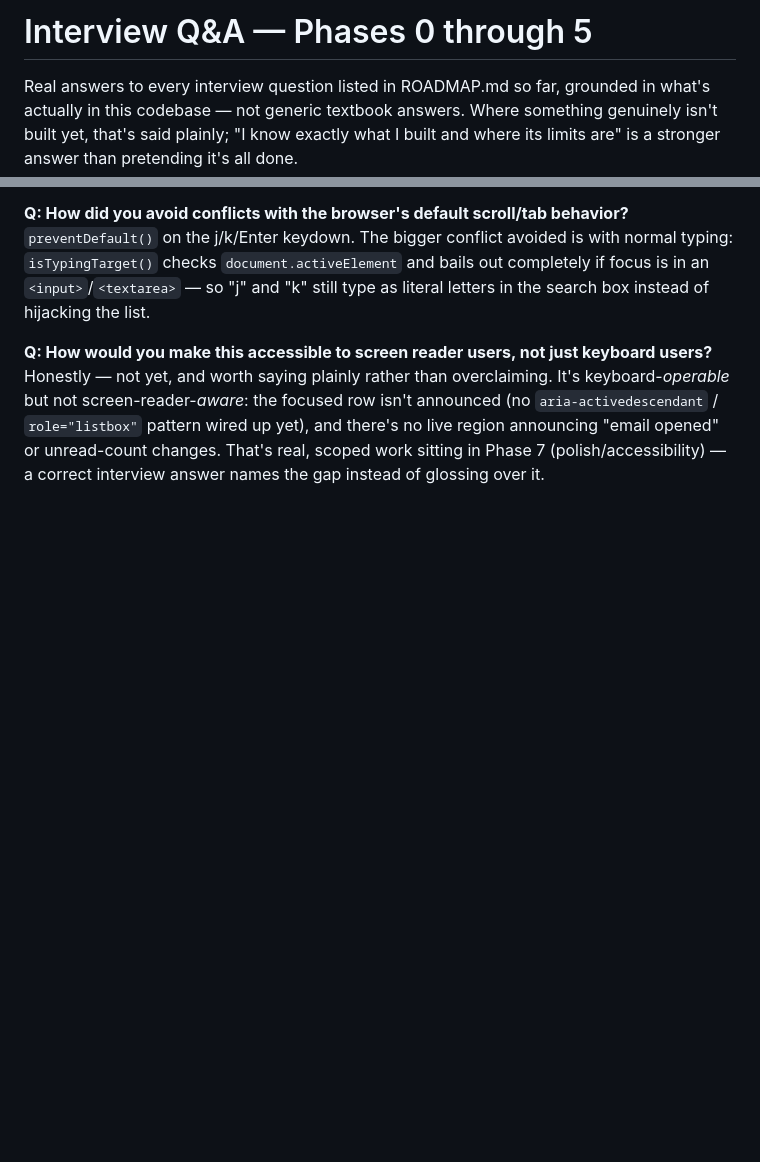
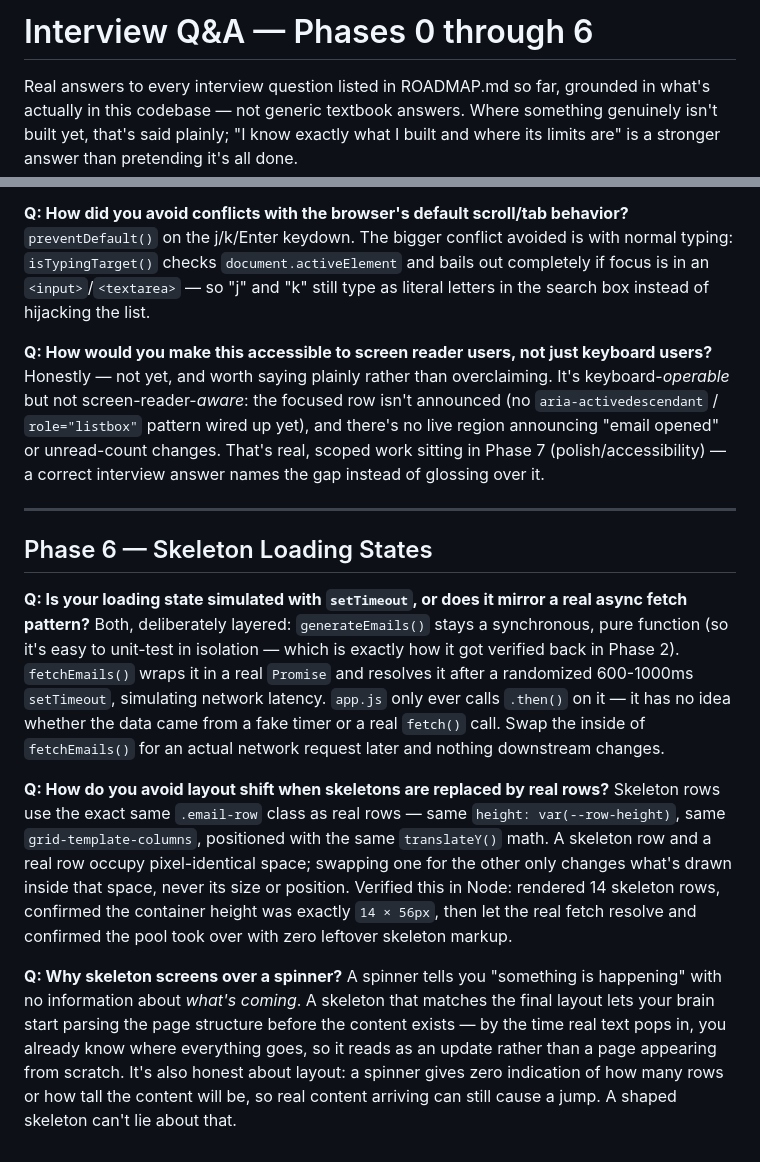
Before and after one commit to KrishnaVarma024/gmail-clone, a Markdown page: INTERVIEW_PREP.md, 2 parts joined by grey strips. Drawn GitHub-style; blank space fills up the shorter version.

Commit message:
Add Phase 6 interview Q&A

```diff
--- a/INTERVIEW_PREP.md
+++ b/INTERVIEW_PREP.md
@@ -1,4 +1,4 @@
-# Interview Q&A — Phases 0 through 5
+# Interview Q&A — Phases 0 through 6
 
 Real answers to every interview question listed in ROADMAP.md so far,
 grounded in what's actually in this codebase — not generic textbook
@@ -211,3 +211,37 @@ wired up yet), and there's no live region announcing "email opened" or
 unread-count changes. That's real, scoped work sitting in Phase 7
 (polish/accessibility) — a correct interview answer names the gap
 instead of glossing over it.
+
+---
+
+## Phase 6 — Skeleton Loading States
+
+**Q: Is your loading state simulated with `setTimeout`, or does it mirror a real async fetch pattern?**
+Both, deliberately layered: `generateEmails()` stays a synchronous, pure
+function (so it's easy to unit-test in isolation — which is exactly how
+it got verified back in Phase 2). `fetchEmails()` wraps it in a real
+`Promise` and resolves it after a randomized 600-1000ms `setTimeout`,
+simulating network latency. `app.js` only ever calls `.then()` on it —
+it has no idea whether the data came from a fake timer or a real
+`fetch()` call. Swap the inside of `fetchEmails()` for an actual network
+request later and nothing downstream changes.
+
+**Q: How do you avoid layout shift when skeletons are replaced by real rows?**
+Skeleton rows use the exact same `.email-row` class as real rows — same
+`height: var(--row-height)`, same `grid-template-columns`, positioned
+with the same `translateY()` math. A skeleton row and a real row occupy
+pixel-identical space; swapping one for the other only changes what's
+drawn inside that space, never its size or position. Verified this in
+Node: rendered 14 skeleton rows, confirmed the container height was
+exactly `14 × 56px`, then let the real fetch resolve and confirmed the
+pool took over with zero leftover skeleton markup.
+
+**Q: Why skeleton screens over a spinner?**
+A spinner tells you "something is happening" with no information about
+*what's coming*. A skeleton that matches the final layout lets your
+brain start parsing the page structure before the content exists — by
+the time real text pops in, you already know where everything goes, so
+it reads as an update rather than a page appearing from scratch. It's
+also honest about layout: a spinner gives zero indication of how many
+rows or how tall the content will be, so real content arriving can
+still cause a jump. A shaped skeleton can't lie about that.
```
